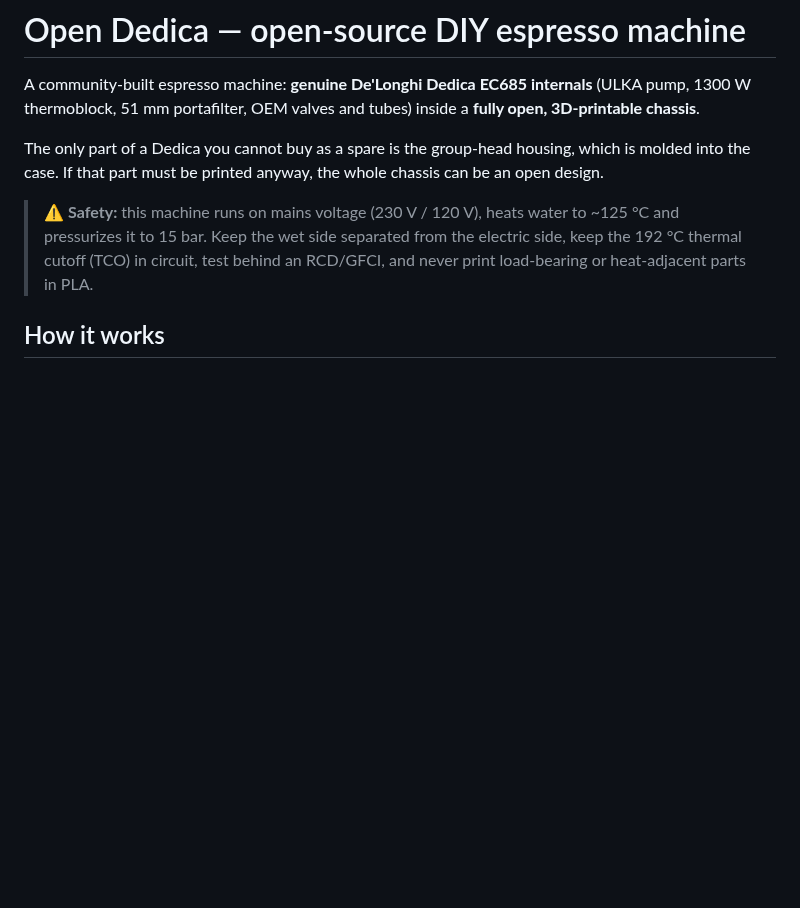
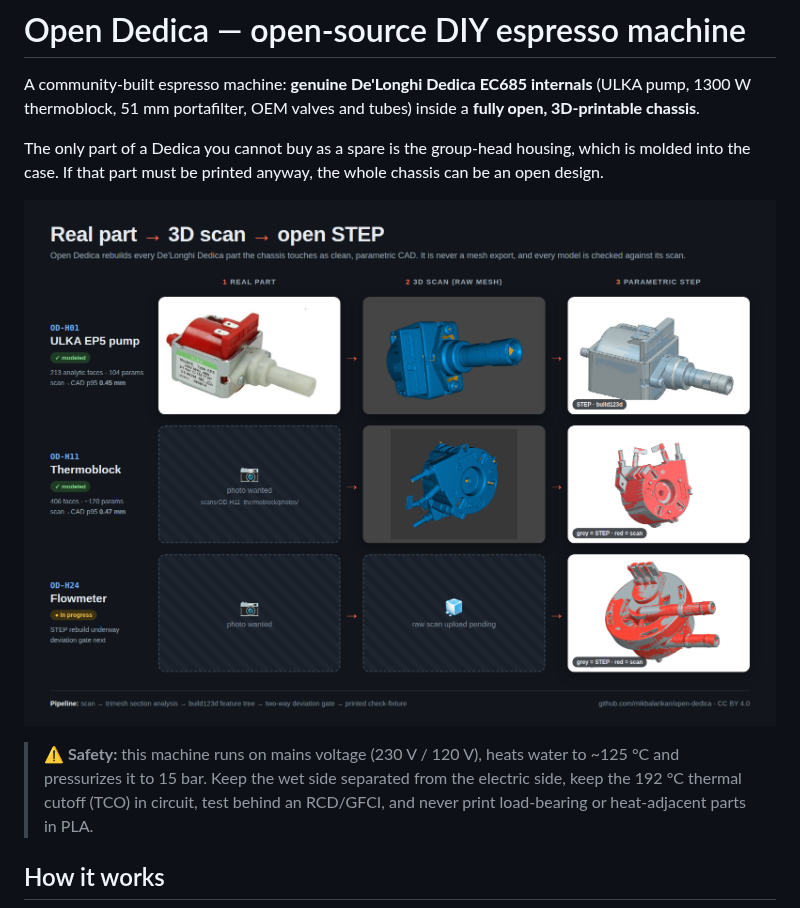
Before and after one commit to mikbalarikan/open-dedica, a Markdown page: README.md, the part around the change. Rendered like a GitHub page; pictures changed too: docs/img/scan_to_step_showcase.png (added); blank space fills up the shorter version.

```diff
--- a/README.md
+++ b/README.md
@@ -3,6 +3,8 @@
 A community-built espresso machine: **genuine De'Longhi Dedica EC685 internals** (ULKA pump, 1300 W thermoblock, 51 mm portafilter, OEM valves and tubes) inside a **fully open, 3D-printable chassis**.
 
 The only part of a Dedica you cannot buy as a spare is the group-head housing, which is molded into the case. If that part must be printed anyway, the whole chassis can be an open design.
+
+![Real part → 3D scan → open STEP](docs/img/scan_to_step_showcase.png)
 
 > ⚠️ **Safety:** this machine runs on mains voltage (230 V / 120 V), heats water to ~125 °C and pressurizes it to 15 bar. Keep the wet side separated from the electric side, keep the 192 °C thermal cutoff (TCO) in circuit, test behind an RCD/GFCI, and never print load-bearing or heat-adjacent parts in PLA.
 
```
Also changed, not shown: docs/STEP_PROGRESS.md (+2 -0 lines).
